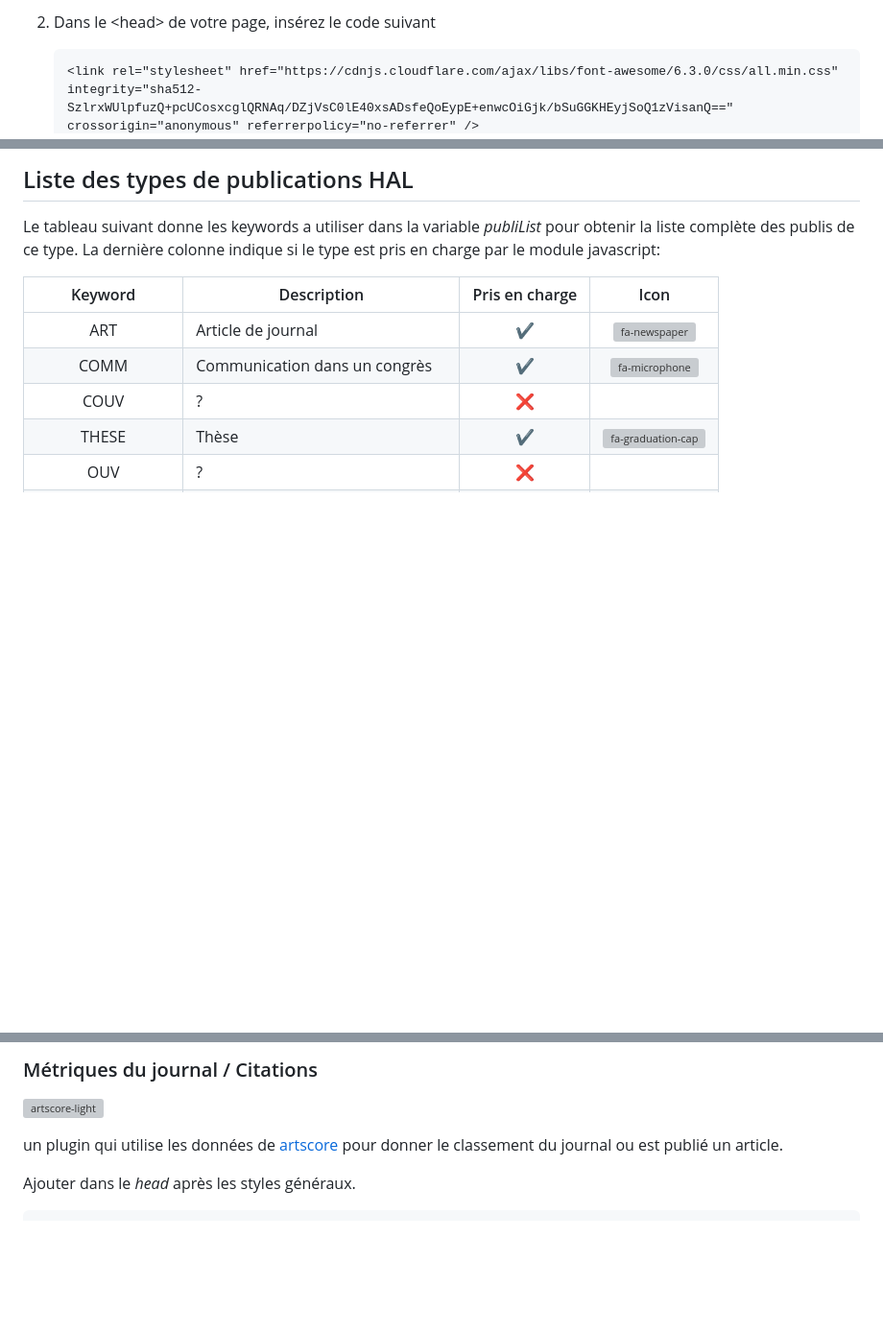
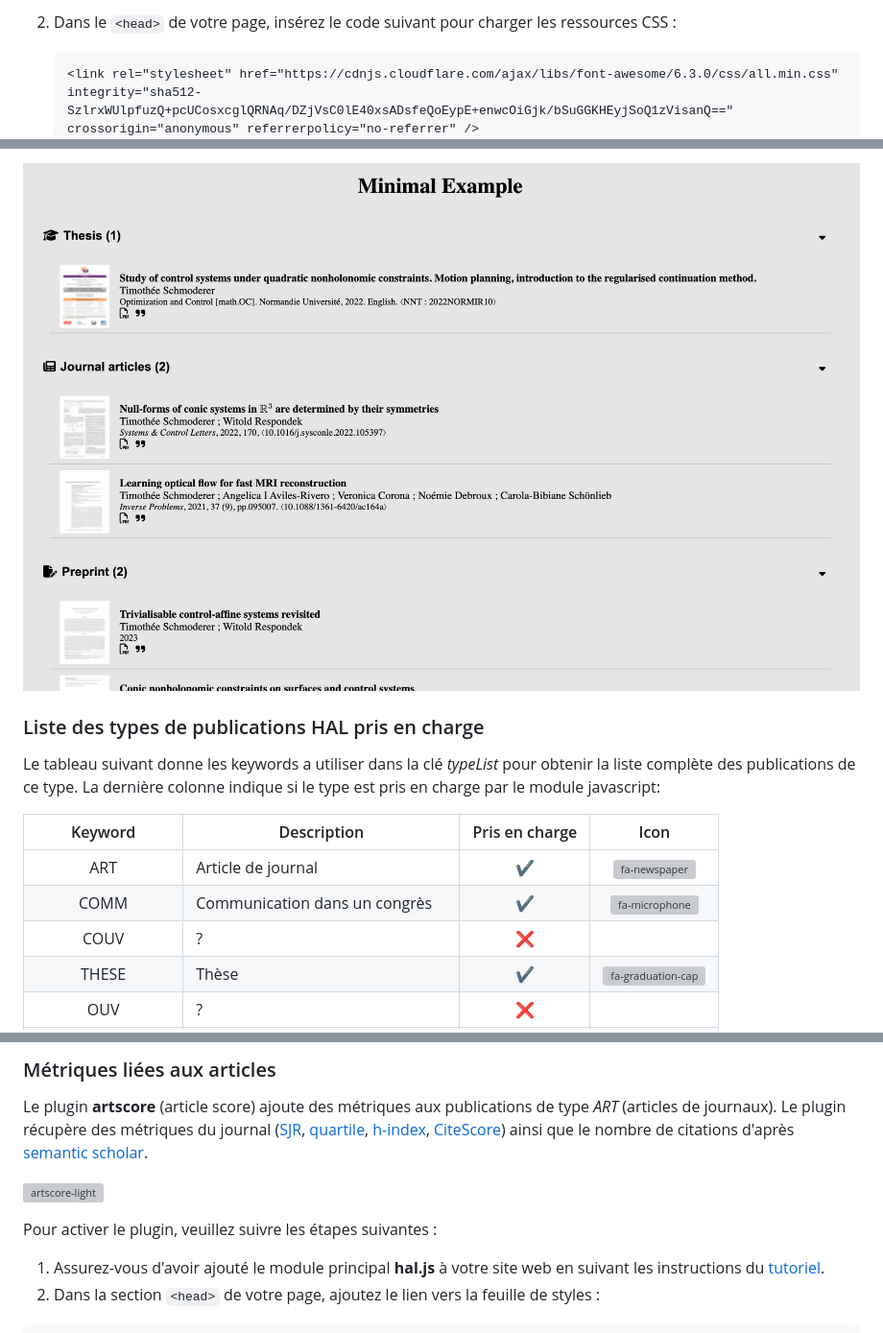
Before and after one commit to tschmoderer/hal-bibliography-integrator, a Markdown page: README.md, 3 parts joined by grey strips. Shown at 96% size. Drawn GitHub-style; blank space fills up the shorter version; grey boxes are pictures that could not be loaded.

````diff
--- a/README.md
+++ b/README.md
@@ -31,6 +32,6 @@ Pour intégrer une bibliographie HAL dans un site munissez vous de l'[idHal](htt
    ```
 
-2. Dans le \<head> de votre page, insérez le code suivant
+2. Dans le `<head>` de votre page, insérez le code suivant pour charger les ressources CSS :
 
    ```html
    <link rel="stylesheet" href="https://cdnjs.cloudflare.com/ajax/libs/font-awesome/6.3.0/css/all.min.css" integrity="sha512-SzlrxWUlpfuzQ+pcUCosxcglQRNAq/DZjVsC0lE40xsADsfeQoEypE+enwcOiGjk/bSuGGKHEyjSoQ1zVisanQ==" crossorigin="anonymous" referrerpolicy="no-referrer" />
@@ -83,8 +84,10 @@ Pour intégrer une bibliographie HAL dans un site munissez vous de l'[idHal](htt
    ```
 
-## Liste des types de publications HAL
+![résultat](./.github/img//result.png)
 
-Le tableau suivant donne les keywords a utiliser dans la variable *publiList* pour obtenir la liste complète des publis de ce type. La dernière colonne indique si le type est pris en charge par le module javascript:
+### Liste des types de publications HAL pris en charge<a name="typelist"></a>
+
+Le tableau suivant donne les keywords a utiliser dans la clé *typeList* pour obtenir la liste complète des publications de ce type. La dernière colonne indique si le type est pris en charge par le module javascript:
 
 | Keyword     | Description | Pris en charge | Icon |
 | :---------: | ----------- | :------------: | :------------: |
@@ -178,11 +213,15 @@ Ajouter à la fin du body
 ```
 
-### Métriques du journal / Citations
+
+### Métriques liées aux articles<a name="artscore"></a>
+
+Le plugin **artscore** (article score) ajoute des métriques aux publications de type *ART* (articles de journaux). Le plugin récupère des métriques du journal ([SJR](https://www.scimagojr.com/journalrank.php), [quartile](https://www.scimagojr.com/journalrank.php), [h-index](https://www.scimagojr.com/journalrank.php), [CiteScore](https://www.scopus.com/sources)) ainsi que le nombre de citations d'après [semantic scholar](https://www.semanticscholar.org/).
 
 ![artscore-light](./.github/img/plugins/artscore/artscore-light.png)
 
-un plugin qui utilise les données de [artscore](https://www.artscorejr.com) pour donner le classement du journal ou est publié un article.
+Pour activer le plugin, veuillez suivre les étapes suivantes :
 
-Ajouter dans le *head* après les styles généraux.
+1. Assurez-vous d'avoir ajouté le module principal **hal.js** à votre site web en suivant les instructions du [tutoriel](#tutoriel).
+2. Dans la section `<head>` de votre page, ajoutez le lien vers la feuille de styles :
 
 ```html
````
Also changed, not shown: other parts of README.md (+93 -54 lines).
